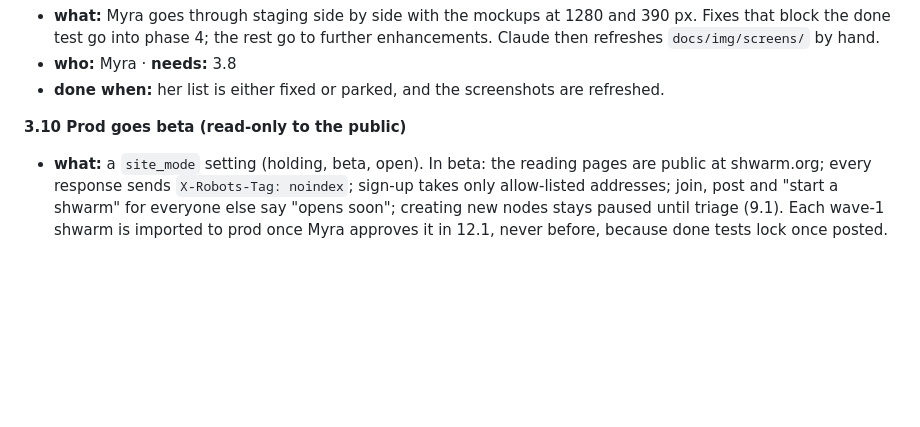
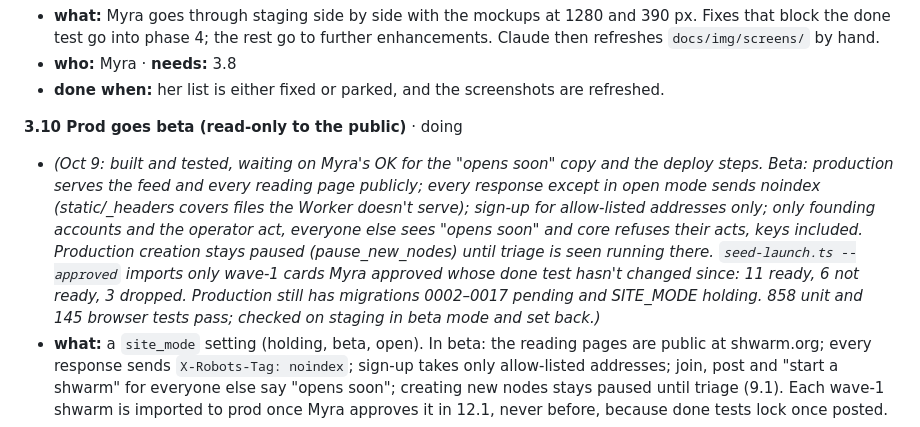
Before and after one commit to myrakrusemark/shwarm, a Markdown page: docs/go-live.md, the part around the change. GitHub-like rendering; blank space fills up the shorter version.

Commit message:
Go-live 3.10: status note
Co-Authored-By: Claude Opus 5.5 (1M context) <noreply@anthropic.com>

```diff
--- a/docs/go-live.md
+++ b/docs/go-live.md
@@ -491,7 +491,8 @@ Myra starts proofreading wave 1 (12.1) as soon as 3.1 has it on staging. From 3.
 - **who:** Myra · **needs:** 3.8
 - **done when:** her list is either fixed or parked, and the screenshots are refreshed.
 
-**3.10 Prod goes beta (read-only to the public)**
+**3.10 Prod goes beta (read-only to the public)** · doing
+- *(Oct 9: built and tested, waiting on Myra's OK for the "opens soon" copy and the deploy steps. Beta: production serves the feed and every reading page publicly; every response except in open mode sends noindex (static/_headers covers files the Worker doesn't serve); sign-up for allow-listed addresses only; only founding accounts and the operator act, everyone else sees "opens soon" and core refuses their acts, keys included. Production creation stays paused (pause_new_nodes) until triage is seen running there. `seed-launch.ts --approved` imports only wave-1 cards Myra approved whose done test hasn't changed since: 11 ready, 6 not ready, 3 dropped. Production still has migrations 0002–0017 pending and SITE_MODE holding. 858 unit and 145 browser tests pass; checked on staging in beta mode and set back.)*
 - **what:** a `site_mode` setting (holding, beta, open). In beta: the reading pages are public at shwarm.org; every response sends `X-Robots-Tag: noindex`; sign-up takes only allow-listed addresses; join, post and "start a shwarm" for everyone else say "opens soon"; creating new nodes stays paused until triage (9.1). Each wave-1 shwarm is imported to prod once Myra approves it in 12.1, never before, because done tests lock once posted.
 - **who:** Claude; Myra approves the "opens soon" copy · **needs:** 3.9, A2 (set before the first public post), 12.1 (per shwarm)
 - **done when:** shwarm.org shows the feed in beta mode with every wave-1 shwarm Myra has approved so far, `curl -I` shows noindex, and a sign-up from an address not on the allow-list is turned away politely.
```
